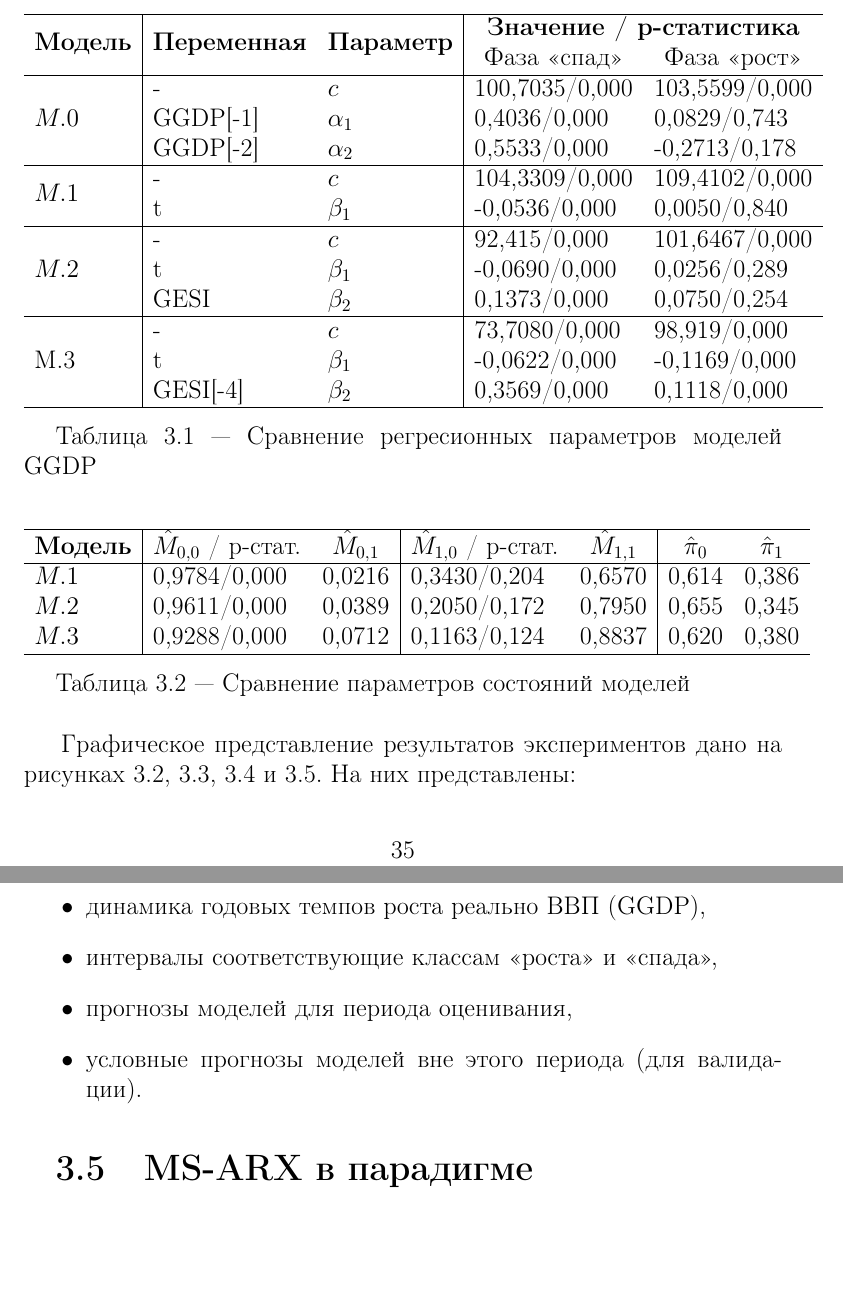
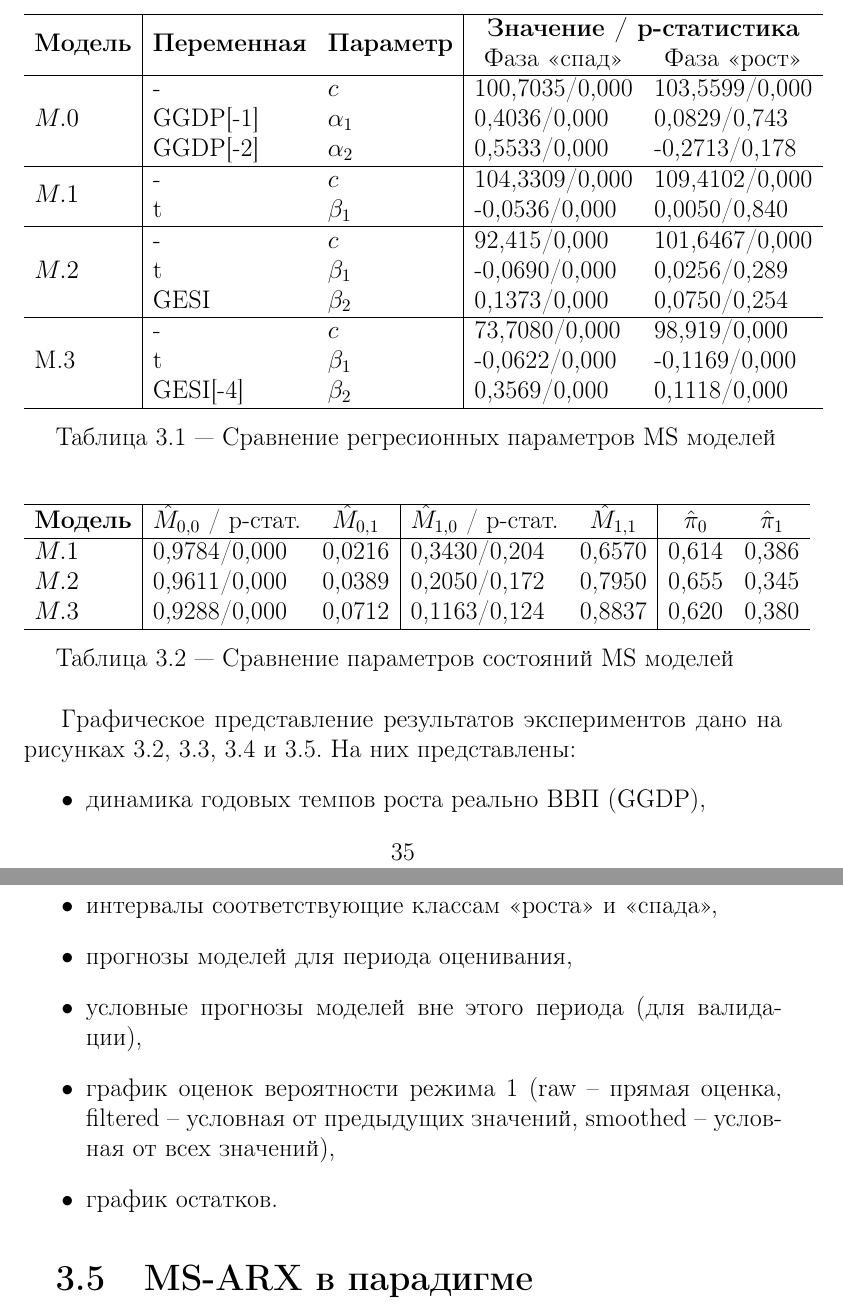
Before and after one commit to NowanIlfideme/masters_switching_models, a LaTeX thesis (latex/dissertation.tex): two parts of pages 36 and 37 of 41, joined at a grey line, cut so that both start at the same text, the shorter picture padded with empty space. Compiled offline with pdfLaTeX.

Commit message:
Minor description.

```diff
--- a/latex/dissertation.tex
+++ b/latex/dissertation.tex
@@ -628,7 +628,7 @@ $M.3$ включает такую же структуру, однако вклю
 		                                                      & t                                                        & $\beta_1$                                               & -0,0622/0,000                                        & -0,1169/0,000                     \\
 		                                                      & GESI[-4]                                                 & $\beta_2$                                               & 0,3569/0,000                                         & 0,1118/0,000                      \\ \hline
 	\end{tabular}
-	\caption{Сравнение регресионных параметров моделей GGDP}
+	\caption{Сравнение регресионных параметров MS моделей}
 	\label{tbl:ggdp_model_params_reg}
 \end{table}
 
@@ -640,22 +640,20 @@ $M.3$ включает такую же структуру, однако вклю
 		$M.2$                                & 0,9611/0,000                                  & 0,0389                               & 0,2050/0,172                                  & 0,7950                               & 0,655                             & 0,345                             \\
 		$M.3$                                & 0,9288/0,000                                  & 0,0712                               & 0,1163/0,124                                  & 0,8837                               & 0,620                             & 0,380                             \\ \hline
 	\end{tabular}
-	\caption{Сравнение параметров состояний моделей}
+	\caption{Сравнение параметров состояний MS моделей}
 	\label{tbl:ggdp_model_params_ms}
 \end{table}
 
 
 Графическое представление результатов экспериментов дано на рисунках \ref{fig:sm_model_m0}, \ref{fig:sm_model_m1}, \ref{fig:sm_model_m2} и \ref{fig:sm_model_m3}. На них представлены:
-
-
 \begin{itemize}
 	\item динамика годовых темпов роста реально ВВП (GGDP),
 	\item интервалы соответствующие классам <<роста>> и <<спада>>,
 	\item прогнозы моделей для периода оценивания,
-	\item условные прогнозы моделей вне этого периода (для валидации).
+	\item условные прогнозы моделей вне этого периода (для валидации),
+	\item график оценок вероятности режима 1 (raw -- прямая оценка, filtered -- условная от предыдущих значений, smoothed -- условная от всех значений),
+	\item график остатков.
 \end{itemize}
-
-% TODO: Рассказать о сглаженных и несглаженных вероятностях.
 
 
 \section{MS-ARX в парадигме вероятностного программирования}
```
